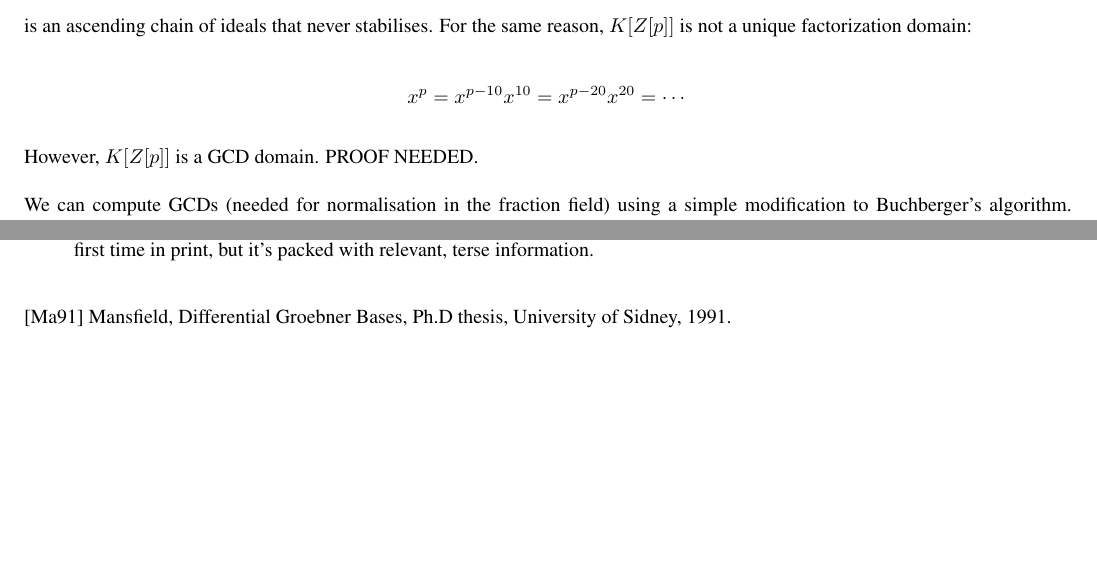
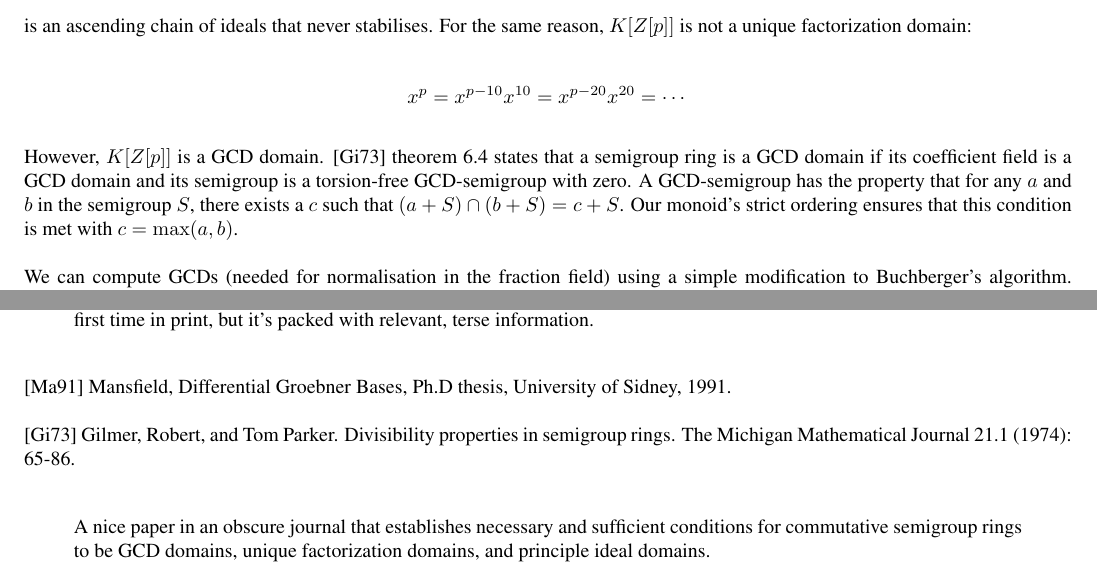
Before and after one commit to BrentBaccala/CoCoA, a LaTeX problem sheet (examples/difalg.tex): two parts of pages 15 and 18 of 18, joined at a grey line, cut so that both start at the same text, the shorter picture padded with empty space. Compiled offline with pdfLaTeX.

Commit message:
add proof that a K[Z[a]] ring is a GCD domain

```diff
--- a/examples/difalg.tex
+++ b/examples/difalg.tex
@@ -1026,7 +1026,12 @@ For the same reason, $K[Z[p]]$ is not a unique factorization domain:
 
 $$x^p = x^{p-10}x^{10} = x^{p-20}x^{20} = \cdots$$
 
-However, $K[Z[p]]$ is a GCD domain.  PROOF NEEDED.
+However, $K[Z[p]]$ is a GCD domain.  [Gi73] theorem 6.4 states that a semigroup
+ring is a GCD domain if its coefficient field is a GCD domain and its semigroup
+is a torsion-free GCD-semigroup with zero.  A GCD-semigroup has the property
+that for any $a$ and $b$ in the semigroup $S$, there exists a $c$ such that
+$(a + S) \cap (b + S) = c + S$.  Our monoid's strict ordering ensures that
+this condition is met with $c = \max(a,b)$.
 
 We can compute GCDs (needed for normalisation in the fraction field) using a
 simple modification to Buchberger's algorithm.  Introduce new indeterminates
@@ -1212,4 +1217,13 @@ print, but it's packed with relevant, terse information.
 [Ma91] Mansfield, Differential Groebner Bases, Ph.D thesis, University
 of Sidney, 1991.
 
+[Gi73] Gilmer, Robert, and Tom Parker.  Divisibility properties in semigroup rings.
+The Michigan Mathematical Journal 21.1 (1974): 65-86.
+
+\begin{quote}
+  A nice paper in an obscure journal that establishes necessary and
+  sufficient conditions for commutative semigroup rings to be GCD
+  domains, unique factorization domains, and principle ideal domains.
+\end{quote}
+
 \end{document}
```
Also changed, not shown: examples/Gi73.pdf (added), examples/difalg.pdf.
